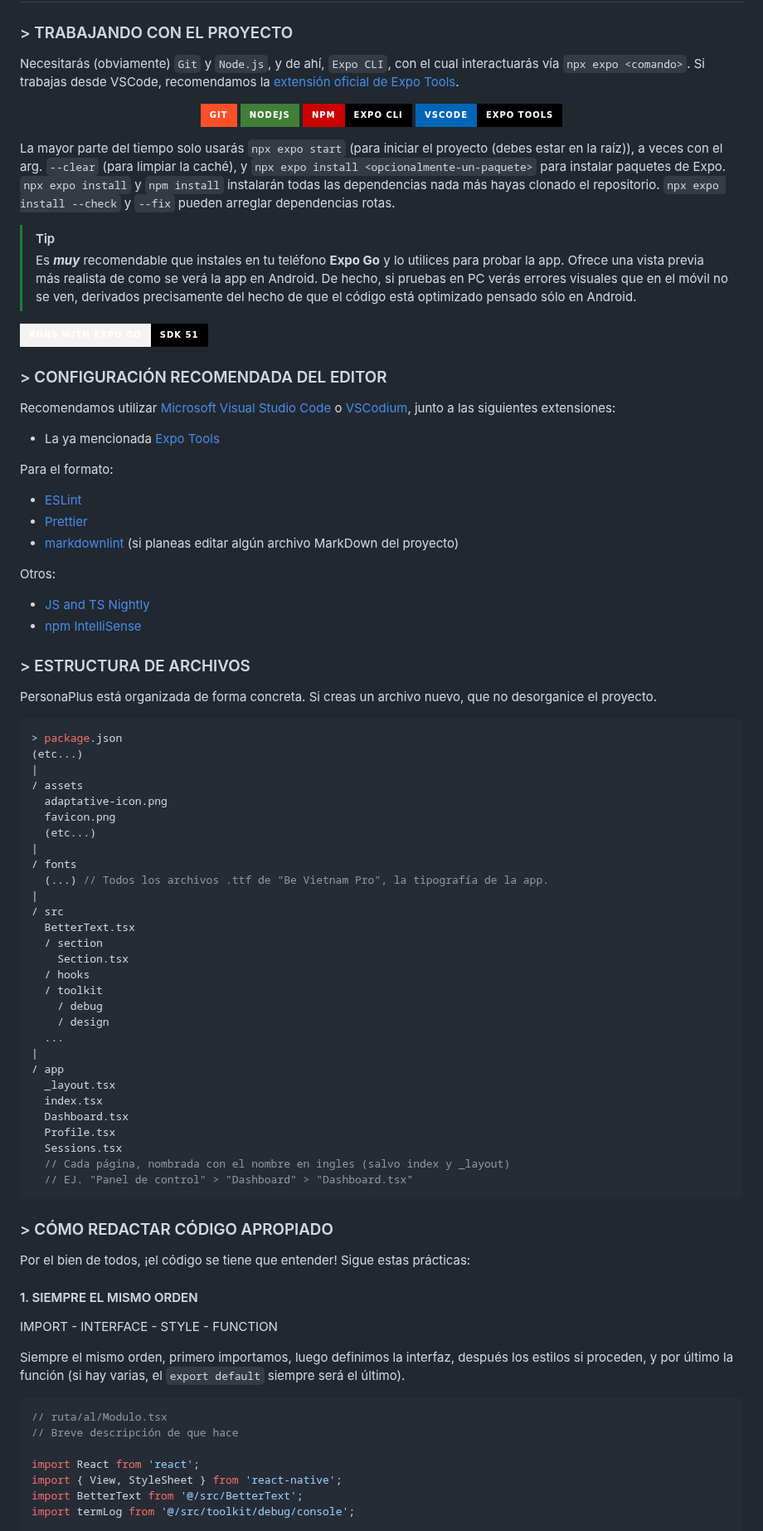
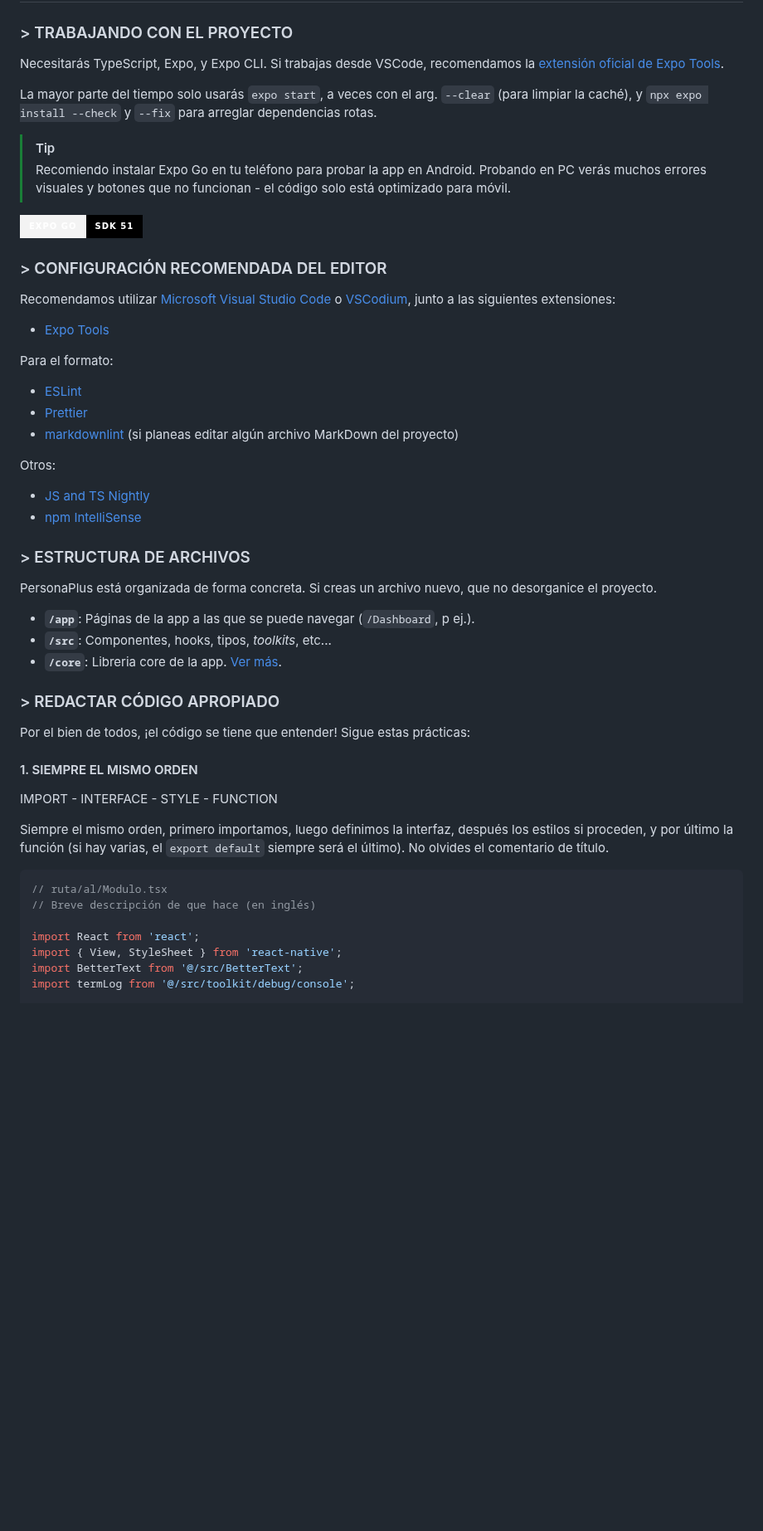
Before and after one commit to ZakaHaceCosas/personaplus, a Markdown page: DOCS.md, the part around one of its changes. Shown at 83% size. GitHub-like rendering; badges without logos; blank space fills up the shorter version.

````diff
--- a/DOCS.md
+++ b/DOCS.md
@@ -21,29 +16,20 @@ La aplicación está desarrollada con **React Native** y **Expo**, y programada
 
 ### > TRABAJANDO CON EL PROYECTO
 
-Necesitarás (obviamente) `Git` y `Node.js`, y de ahí, `Expo CLI`, con el cual interactuarás vía `npx expo <comando>`. Si trabajas desde VSCode, recomendamos la [extensión oficial de Expo Tools](https://marketplace.visualstudio.com/items?itemName=expo.vscode-expo-tools).
+Necesitarás TypeScript, Expo, y Expo CLI. Si trabajas desde VSCode, recomendamos la [extensión oficial de Expo Tools](https://marketplace.visualstudio.com/items?itemName=expo.vscode-expo-tools).
 
-<!--markdownlint-disable-next-line-->
-<div align="center">
-
-[![git](https://img.shields.io/badge/Git-fb4f28?style=for-the-badge&logo=git&logoColor=white)](https://git-scm.com/downloads)
-[![node](https://img.shields.io/badge/NodeJS-417e38?style=for-the-badge&logo=nodedotjs&logoColor=white)](https://nodejs.org/en/download/package-manager)
-[![expocli](https://img.shields.io/badge/NPM-Expo_CLI-black?style=for-the-badge&labelColor=cb0000&logo=npm)](https://www.npmjs.com/package/@expo/cli)
-[![expotools](https://img.shields.io/badge/VSCode-Expo_Tools-black?style=for-the-badge&labelColor=0066b8&logo=visualstudiocode)](https://marketplace.visualstudio.com/items?itemName=expo.vscode-expo-tools)
-</div>
-
-La mayor parte del tiempo solo usarás `npx expo start` (para iniciar el proyecto (debes estar en la raíz)), a veces con el arg. `--clear` (para limpiar la caché), y `npx expo install <opcionalmente-un-paquete>` para instalar paquetes de Expo. `npx expo install` y `npm install` instalarán todas las dependencias nada más hayas clonado el repositorio. `npx expo install --check` y `--fix` pueden arreglar dependencias rotas.
+La mayor parte del tiempo solo usarás `expo start`, a veces con el arg. `--clear` (para limpiar la caché), y `npx expo install --check` y `--fix` para arreglar dependencias rotas.
 
 > [!TIP]
-> Es ***muy*** recomendable que instales en tu teléfono **Expo Go** y lo utilices para probar la app. Ofrece una vista previa más realista de como se verá la app en Android. De hecho, si pruebas en PC verás errores visuales que en el móvil no se ven, derivados precisamente del hecho de que el código está optimizado pensado sólo en Android.
+> Recomiendo instalar Expo Go en tu teléfono para probar la app en Android. Probando en PC verás muchos errores visuales y botones que no funcionan - el código solo está optimizado para móvil.
 
-[![Runs with Expo Go](https://img.shields.io/badge/Runs_with_Expo_Go-SDK_51-000.svg?style=for-the-badge&logo=EXPO&labelColor=f3f3f3&logoColor=000)](https://expo.dev/client)
+[![Expo Go](https://img.shields.io/badge/Expo_Go-SDK_51-000.svg?style=for-the-badge&logo=EXPO&labelColor=f3f3f3&logoColor=000)](https://expo.dev/client)
 
 ### > CONFIGURACIÓN RECOMENDADA DEL EDITOR
 
 Recomendamos utilizar [Microsoft Visual Studio Code](https://code.visualstudio.com/) o [VSCodium](https://vscodium.com/), junto a las siguientes extensiones:
 
-- La ya mencionada [Expo Tools](https://marketplace.visualstudio.com/items?itemName=expo.vscode-expo-tools)
+- [Expo Tools](https://marketplace.visualstudio.com/items?itemName=expo.vscode-expo-tools)
 
 Para el formato:
 
@@ -60,39 +46,11 @@ Otros:
 
 PersonaPlus está organizada de forma concreta. Si creas un archivo nuevo, que no desorganice el proyecto.
 
-```tsx
-> package.json
-(etc...)
-|
-/ assets
-  adaptative-icon.png
-  favicon.png
-  (etc...)
-|
-/ fonts
-  (...) // Todos los archivos .ttf de "Be Vietnam Pro", la tipografía de la app.
-|
-/ src
-  BetterText.tsx
-  / section
-    Section.tsx
-  / hooks
-  / toolkit
-    / debug
-    / design
-  ...
-|
-/ app
-  _layout.tsx
-  index.tsx
-  Dashboard.tsx
-  Profile.tsx
-  Sessions.tsx
-  // Cada página, nombrada con el nombre en ingles (salvo index y _layout)
-  // EJ. "Panel de control" > "Dashboard" > "Dashboard.tsx"
-```
+- **`/app`**: Páginas de la app a las que se puede navegar (`/Dashboard`, p ej.).
+- **`/src`**: Componentes, hooks, tipos, _toolkits_, etc...
+- **`/core`**: Libreria core de la app. [Ver más](core/README.md).
 
-### > CÓMO REDACTAR CÓDIGO APROPIADO
+### > REDACTAR CÓDIGO APROPIADO
 
 Por el bien de todos, ¡el código se tiene que entender! Sigue estas prácticas:
 
@@ -100,11 +58,11 @@ Por el bien de todos, ¡el código se tiene que entender! Sigue estas prácticas
 
 IMPORT - INTERFACE - STYLE - FUNCTION
 
-Siempre el mismo orden, primero importamos, luego definimos la interfaz, después los estilos si proceden, y por último la función (si hay varias, el `export default` siempre será el último).
+Siempre el mismo orden, primero importamos, luego definimos la interfaz, después los estilos si proceden, y por último la función (si hay varias, el `export default` siempre será el último). No olvides el comentario de título.
 
 ```tsx
 // ruta/al/Modulo.tsx
-// Breve descripción de que hace
+// Breve descripción de que hace (en inglés)
 
 import React from 'react';
 import { View, StyleSheet } from 'react-native';
````
Also changed, not shown: other parts of DOCS.md (+9 -38 lines).
